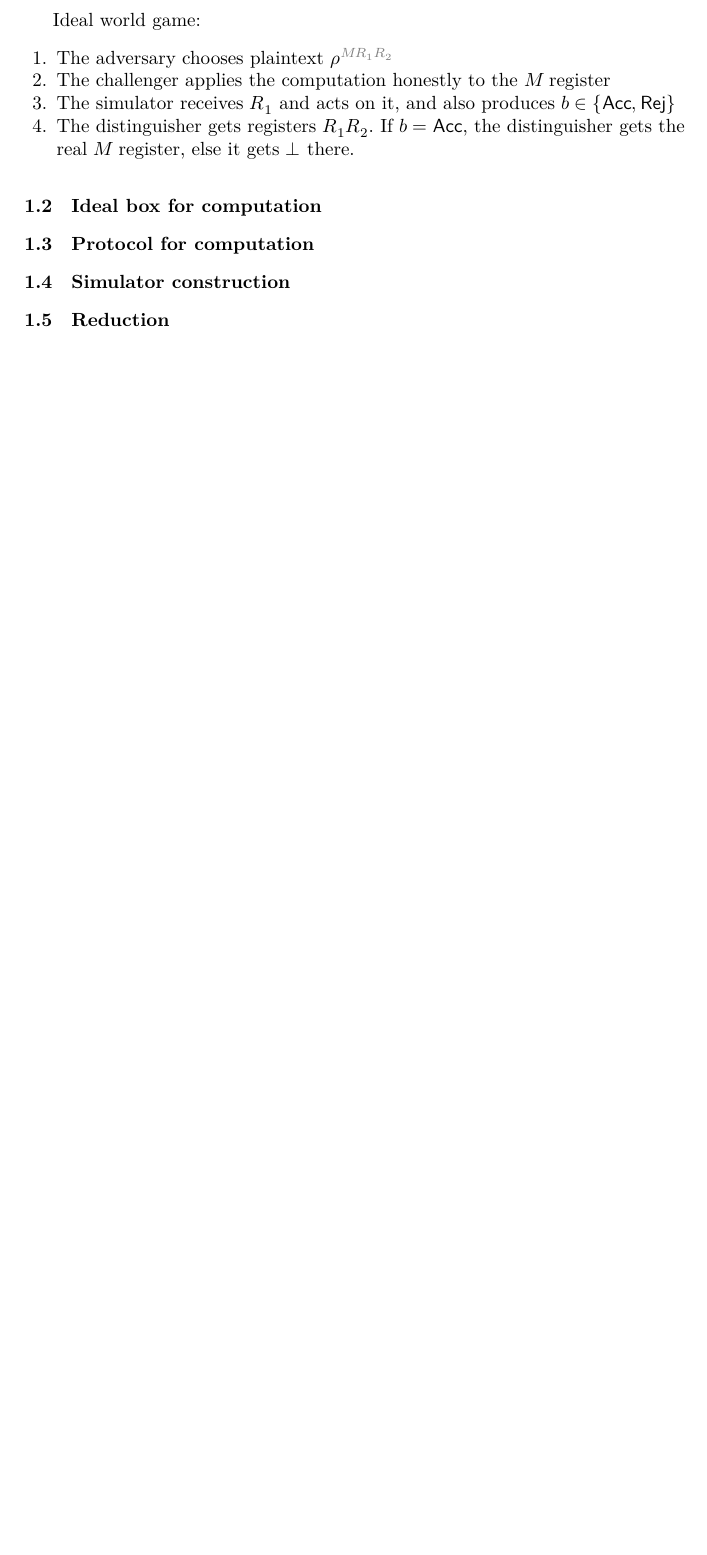
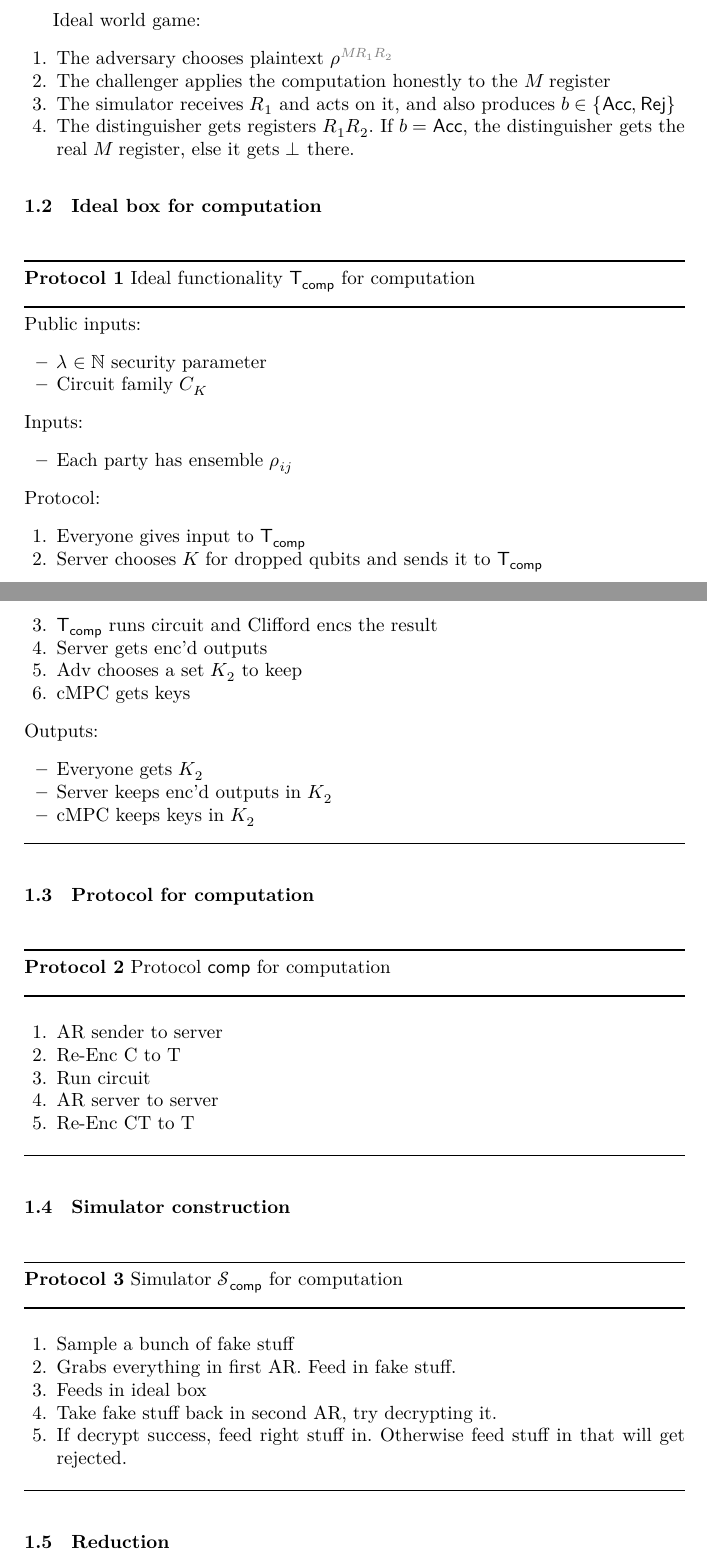
Before and after one commit to ethanlee515/QMPC-SWIA-Computation, a LaTeX paper (main.tex, which reads computation.tex): part of page 1 of 2 before the commit and two parts of pages 1 and 2 of 3 after it, the two joined at a grey line, cut so that both start at the same text, the shorter picture padded with empty space. Compiled offline with XeLaTeX.

Commit message:
Sketch relevant protocols

```diff
--- a/computation.tex
+++ b/computation.tex
@@ -4,6 +4,7 @@
 \nc{\vEnc}{\mathsf{Enc}}
 \nc{\vEval}{\mathsf{Eval}}
 \nc{\verdec}{\mathsf{VerDec}}
+\nc{\comp}{{\mathsf{comp}}}
 
 \subsection{vQFHE}
 
@@ -32,8 +33,63 @@ Ideal world game:
 
 \subsection{Ideal box for computation}
 
+\begin{protocol}{Ideal functionality $\trustp_\comp$ for computation}
+
+	Public inputs:
+	\begin{itemize}
+		\item $\lambda\in\bbN$ security parameter
+		\item Circuit family $C_K$
+	\end{itemize}
+
+	Inputs:
+	\begin{itemize}
+		\item Each party has ensemble $\rho_{ij}$
+	\end{itemize}
+
+	Protocol:
+	\begin{enumerate}
+		\item Everyone gives input to $\trustp_\comp$
+		\item Server chooses $K$ for dropped qubits and sends it to $\trustp_\comp$
+		\item $\trustp_\comp$ runs circuit and Clifford encs the result
+		\item Server gets enc'd outputs
+		\item Adv chooses a set $K_2$ to keep
+		\item cMPC gets keys
+	\end{enumerate}
+
+	Outputs:
+	\begin{itemize}
+		\item Everyone gets $K_2$
+		\item Server keeps enc'd outputs in $K_2$
+		\item cMPC keeps keys in $K_2$
+	\end{itemize}
+\end{protocol}
+
 \subsection{Protocol for computation}
+
+\begin{protocol}{Protocol $\comp$ for computation}
+
+	\begin{enumerate}
+		\item AR sender to server
+		\item Re-Enc C to T
+		\item Run circuit
+		\item AR server to server
+		\item Re-Enc CT to T
+	\end{enumerate}
+
+\end{protocol}
 
 \subsection{Simulator construction}
 
+\begin{protocol}{Simulator $\cS_\comp$ for computation}
+
+	\begin{enumerate}
+		\item Sample a bunch of fake stuff
+		\item Grabs everything in first AR. Feed in fake stuff.
+		\item Feeds in ideal box
+		\item Take fake stuff back in second AR, try decrypting it.
+		\item If decrypt success, feed right stuff in. Otherwise feed stuff in that will get rejected.
+	\end{enumerate}
+
+\end{protocol}
+
 \subsection{Reduction}
```
